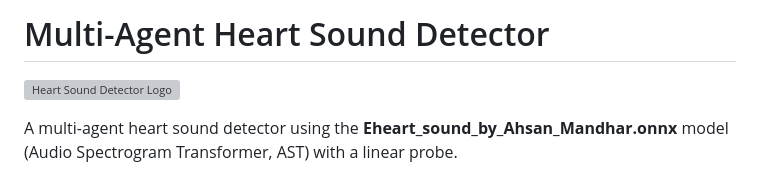
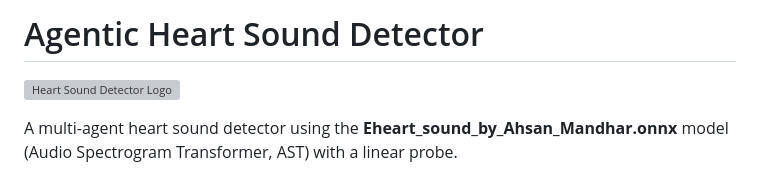
Before and after one commit to ahsanmandhar-ui/heart-murmur-pwa, a Markdown page: README.md, the part around the change. GitHub-like rendering; grey boxes are pictures that could not be loaded.

Commit message:
Rename project to Agentic Heart Sound Detector

```diff
--- a/README.md
+++ b/README.md
@@ -1,4 +1,4 @@
-# Multi-Agent Heart Sound Detector
+# Agentic Heart Sound Detector
 
 ![Heart Sound Detector Logo](logo.svg)
 
```
